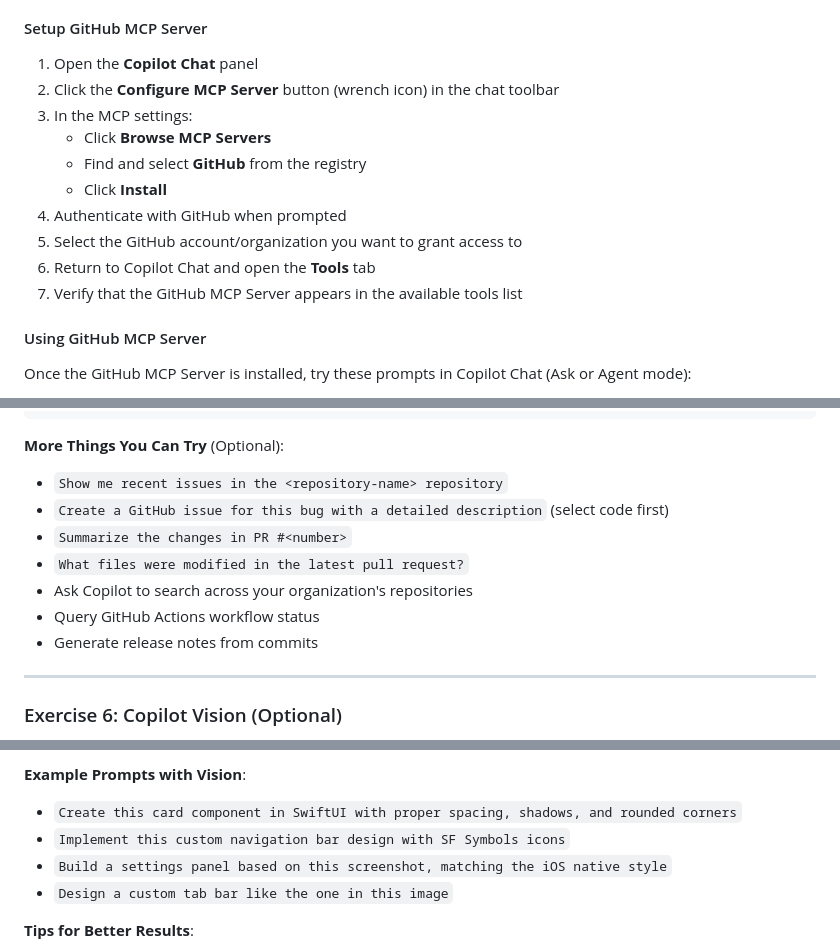
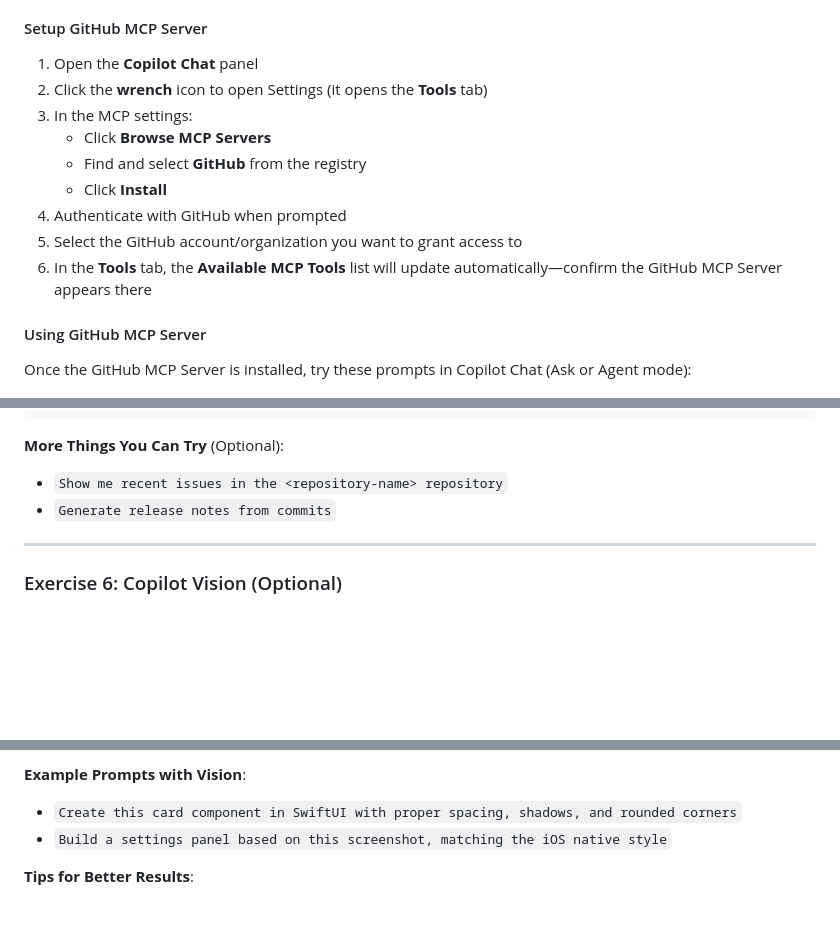
Before and after one commit to copilot-dev-days/xcode-workshop, a Markdown page: README.md, 3 parts joined by grey strips. Drawn GitHub-style; blank space fills up the shorter version.

```diff
--- a/README.md
+++ b/README.md
@@ -229,15 +222,14 @@ MCP allows Copilot to interact with external tools and services. The GitHub MCP
 #### Setup GitHub MCP Server
 
 1. Open the **Copilot Chat** panel
-2. Click the **Configure MCP Server** button (wrench icon) in the chat toolbar
+2. Click the **wrench** icon to open Settings (it opens the **Tools** tab)
 3. In the MCP settings:
    - Click **Browse MCP Servers**
    - Find and select **GitHub** from the registry
    - Click **Install**
 4. Authenticate with GitHub when prompted
 5. Select the GitHub account/organization you want to grant access to
-6. Return to Copilot Chat and open the **Tools** tab
-7. Verify that the GitHub MCP Server appears in the available tools list
+6. In the **Tools** tab, the **Available MCP Tools** list will update automatically—confirm the GitHub MCP Server appears there
 
 #### Using GitHub MCP Server
 
@@ -255,12 +247,7 @@ What are the open pull requests in this project?
 
 **More Things You Can Try** (Optional):
 - `Show me recent issues in the <repository-name> repository`
-- `Create a GitHub issue for this bug with a detailed description` (select code first)
-- `Summarize the changes in PR #<number>`
-- `What files were modified in the latest pull request?`
-- Ask Copilot to search across your organization's repositories
-- Query GitHub Actions workflow status
-- Generate release notes from commits
+- `Generate release notes from commits`
 
 ---
 
@@ -309,9 +296,7 @@ Make it responsive for different screen sizes.
 
 **Example Prompts with Vision**:
 - `Create this card component in SwiftUI with proper spacing, shadows, and rounded corners`
-- `Implement this custom navigation bar design with SF Symbols icons`
 - `Build a settings panel based on this screenshot, matching the iOS native style`
-- `Design a custom tab bar like the one in this image`
 
 **Tips for Better Results**:
 - Use clear, high-resolution images or screenshots
```
Also changed, not shown: other parts of README.md (+31 -64 lines).
